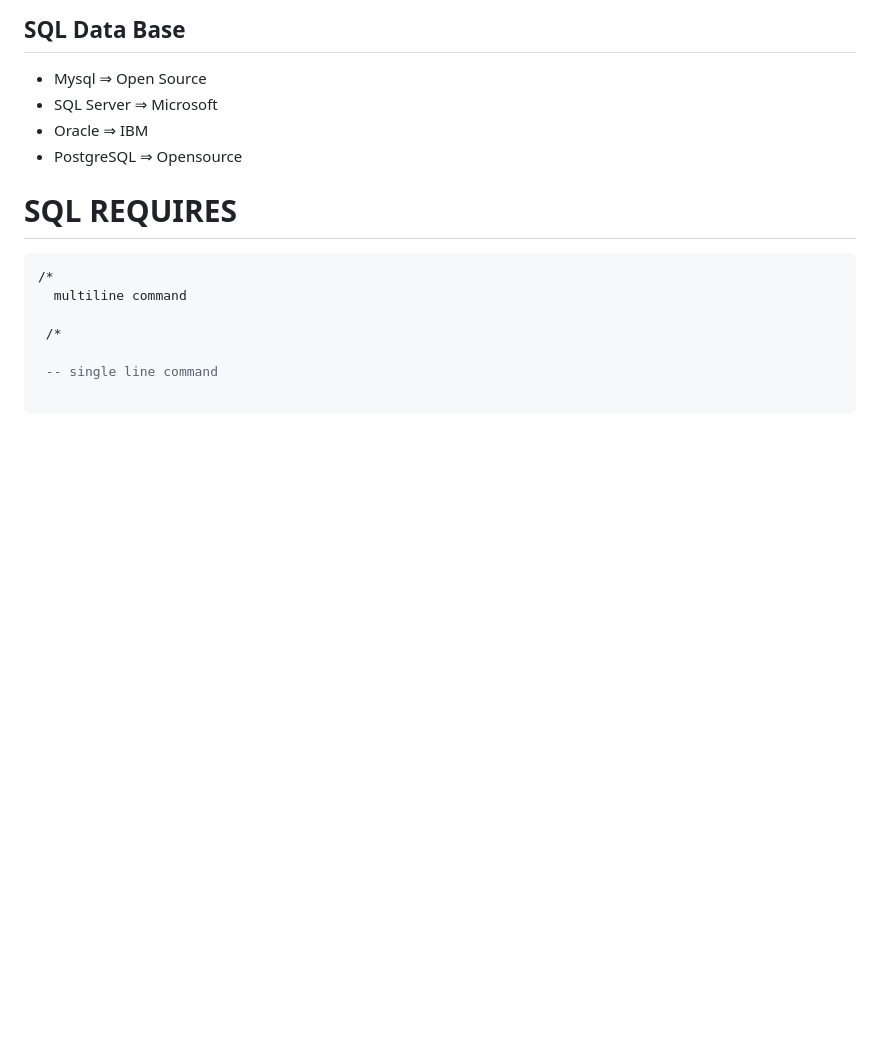
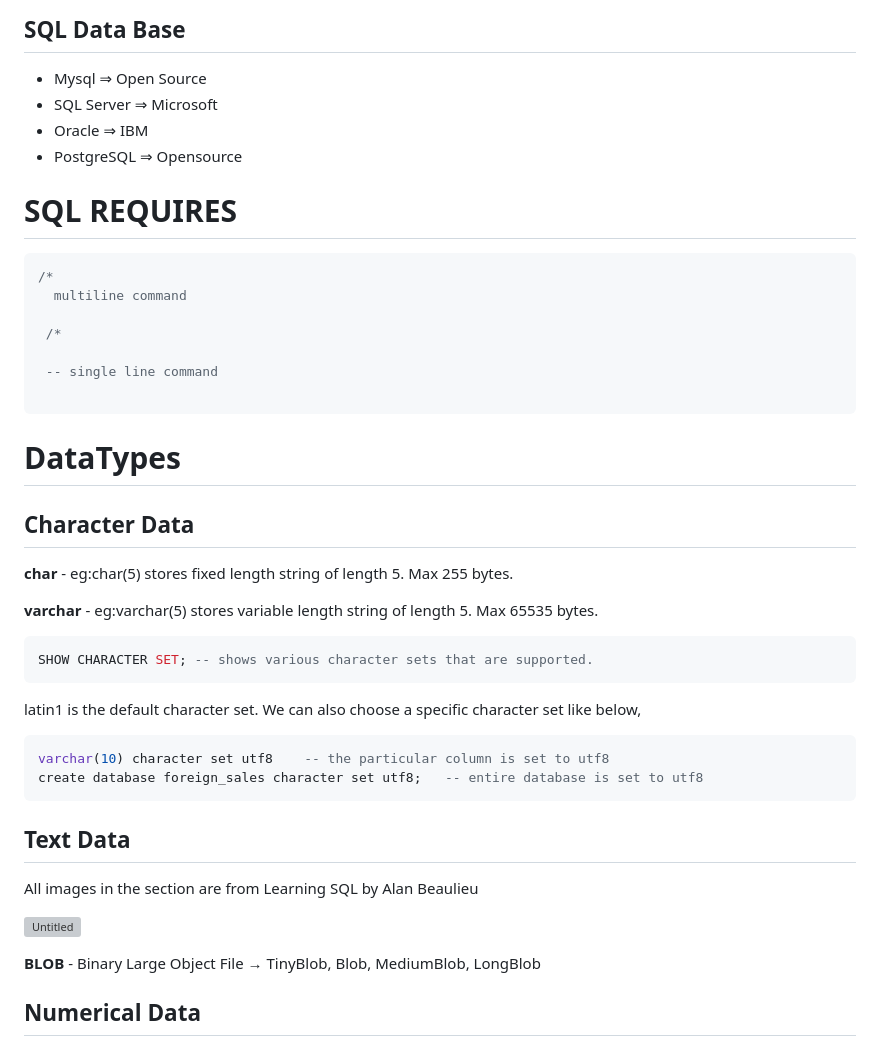
Before and after one commit to Gokilp/My-Learning, a Markdown page: Sql/Sql.md, the part around one of its changes. Rendered like a GitHub page; blank space fills up the shorter version; grey boxes are pictures that could not be loaded.

Commit message:
Sql notes

````diff
--- a/Sql/Sql.md
+++ b/Sql/Sql.md
@@ -86,7 +86,7 @@ Examples of popular relational database management systems (RDBMS) include:
 
 # SQL REQUIRES
 
-```SQl
+```java
 /*
   multiline command
 
@@ -95,3 +95,33 @@ Examples of popular relational database management systems (RDBMS) include:
  -- single line command
 
 ```
+
+# DataTypes
+
+## Character Data
+
+**char** - eg:char(5) stores fixed length string of length 5. Max 255 bytes.
+
+**varchar** - eg:varchar(5) stores variable length string of length 5. Max 65535 bytes.
+
+```sql
+SHOW CHARACTER SET; -- shows various character sets that are supported.
+```
+
+latin1 is the default character set. We can also choose a specific character set like below,
+
+```sql
+varchar(10) character set utf8    -- the particular column is set to utf8
+create database foreign_sales character set utf8;   -- entire database is set to utf8
+```
+
+## Text Data
+
+All images in the section are from Learning SQL by Alan Beaulieu
+
+![Untitled](https://prod-files-secure.s3.us-west-2.amazonaws.com/2603bb63-fafb-446c-b8a4-918eec11024e/f1879307-f804-4c4f-a8ab-d8ddc21ed525/Untitled.png)
+
+**BLOB** - Binary Large Object File → TinyBlob, Blob, MediumBlob, LongBlob
+
+## Numerical Data
+
````
Also changed, not shown: other parts of Sql/Sql.md (+13 -0 lines).
